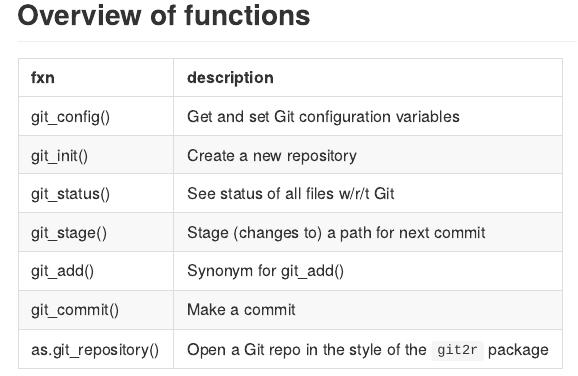
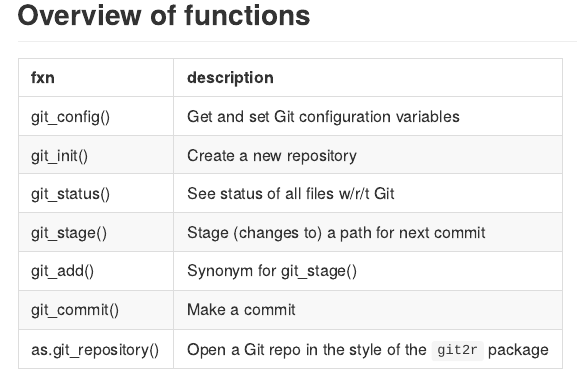
Before and after one commit to jennybc/githug, an R Markdown document (README.Rmd): the page in a window 1100 px wide, from 1690 px down. The pictures show the output file README.md that the author committed with the source, drawn offline in the style of GitHub.

Commit message:
git_add() is a synonym with git_stage()

```diff
--- a/README.Rmd
+++ b/README.Rmd
@@ -74,7 +74,7 @@
 git_init(), Create a new repository
 git_status(), See status of all files w/r/t Git
 git_stage(), Stage (changes to) a path for next commit
-git_add(), Synonym for git_add()
+git_add(), Synonym for git_stage()
 git_commit(), Make a commit
 as.git_repository(), Open a Git repo in the style of the `git2r` package
 "
```
Also changed, not shown: README.md.
